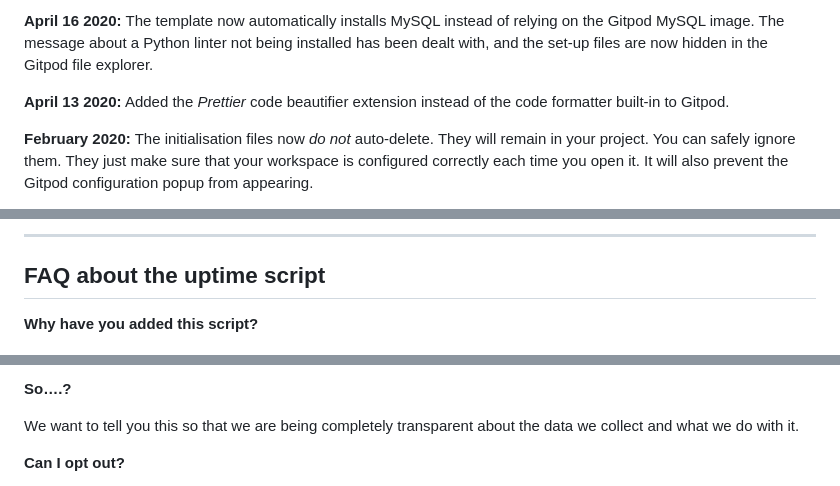
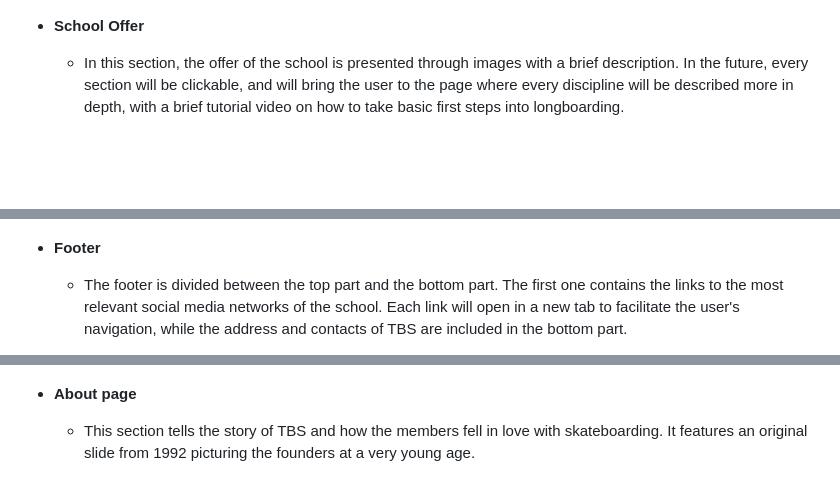
Before and after one commit to fabi8bit/clubbub, a Markdown page: README.md, 3 parts joined by grey strips. GitHub-like rendering; blank space fills up the shorter version.

```diff
--- a/README.md
+++ b/README.md
@@ -62,7 +55,6 @@ We continually tweak and adjust this template to help give you the best experien
 
-**April 16 2020:** The template now automatically installs MySQL instead of relying on the Gitpod MySQL image. The message about a Python linter not being installed has been dealt with, and the set-up files are now hidden in the Gitpod file explorer.
 
-**April 13 2020:** Added the _Prettier_ code beautifier extension instead of the code formatter built-in to Gitpod.
+- __School Offer__
 
-**February 2020:** The initialisation files now _do not_ auto-delete. They will remain in your project. You can safely ignore them. They just make sure that your workspace is configured correctly each time you open it. It will also prevent the Gitpod configuration popup from appearing.
+  - In this section, the offer of the school is presented through images with a brief description. In the future, every section will be clickable, and will bring the user to the page where every discipline will be described more in depth, with a brief tutorial video on how to take basic first steps into longboarding.
 
@@ -70,7 +62,6 @@ We continually tweak and adjust this template to help give you the best experien
 
-------
 
-## FAQ about the uptime script
+- __Footer__
 
-**Why have you added this script?**
+  - The footer is divided between the top part and the bottom part. The first one contains the links to the most relevant social media networks of the school. Each link will open in a new tab to facilitate the user's navigation, while the address and contacts of TBS are included in the bottom part.
 
@@ -88,7 +76,6 @@ It is not possible for us or anyone else to trace the random ID back to an indiv
 
-**So….?**
 
-We want to tell you this so that we are being completely transparent about the data we collect and what we do with it.
+- __About page__
 
-**Can I opt out?**
+  - This section tells the story of TBS and how the members fell in love with skateboarding. It features an original slide from 1992 picturing the founders at a very young age.
 
```
Also changed, not shown: other parts of README.md (+85 -50 lines), readme_assets/JSHint_warnings.md (added, +30 -0 lines).
